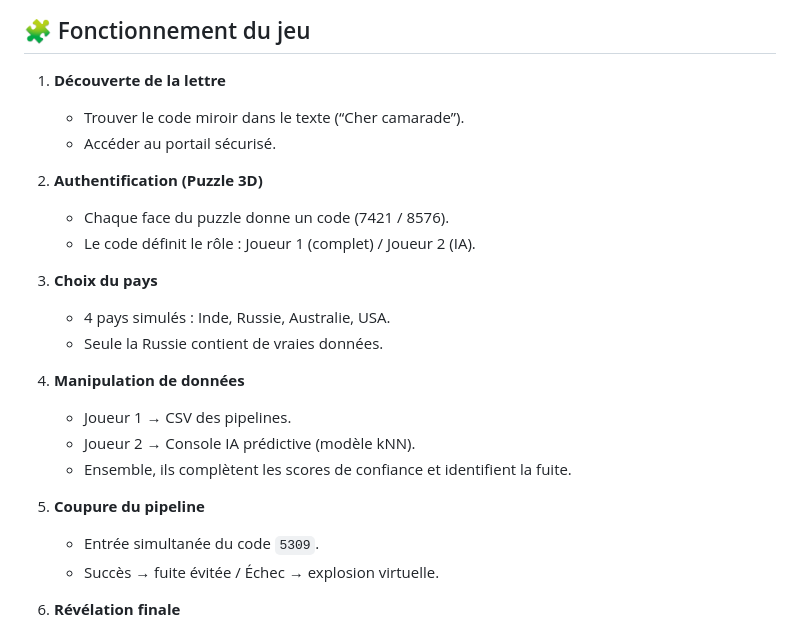
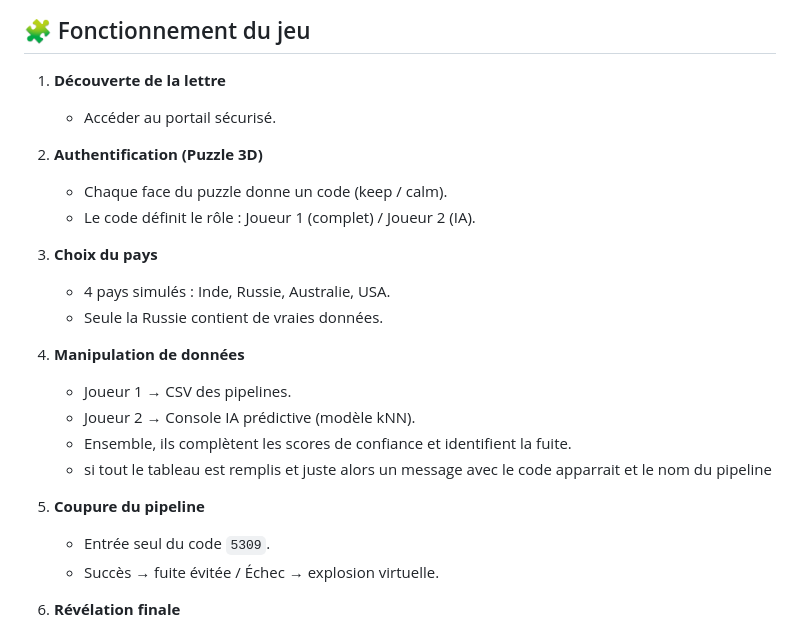
Before and after one commit to Xam-epsi/escapegame, a Markdown page: README.md, the part around the change. Drawn GitHub-style.

Commit message:
read me a jours

```diff
--- a/README.md
+++ b/README.md
@@ -17,11 +17,10 @@ Entre puzzle miroir, données industrielles et intelligence artificielle, la mis
 ## 🧩 Fonctionnement du jeu
 
 1. **Découverte de la lettre**
-   - Trouver le code miroir dans le texte (“Cher camarade”).
    - Accéder au portail sécurisé.
 
 2. **Authentification (Puzzle 3D)**
-   - Chaque face du puzzle donne un code (7421 / 8576).
+   - Chaque face du puzzle donne un code (keep / calm).
    - Le code définit le rôle : Joueur 1 (complet) / Joueur 2 (IA).
 
 3. **Choix du pays**
@@ -32,9 +31,10 @@ Entre puzzle miroir, données industrielles et intelligence artificielle, la mis
    - Joueur 1 → CSV des pipelines.
    - Joueur 2 → Console IA prédictive (modèle kNN).
    - Ensemble, ils complètent les scores de confiance et identifient la fuite.
+   - si tout le tableau est remplis et juste alors un message avec le code apparrait et le nom du pipeline
 
 5. **Coupure du pipeline**
-   - Entrée simultanée du code `5309`.
+   - Entrée seul du code `5309`.
    - Succès → fuite évitée / Échec → explosion virtuelle.
 
 6. **Révélation finale**
```
